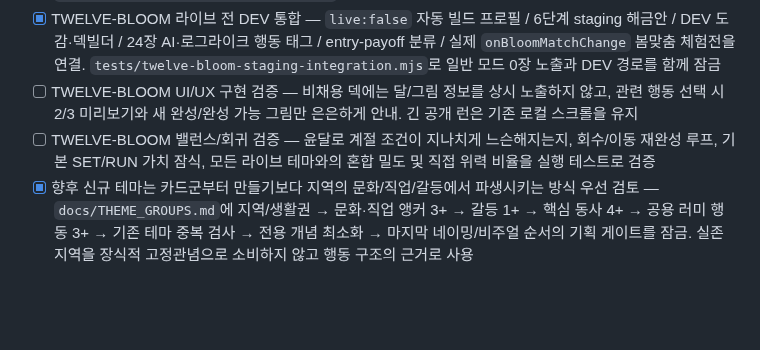
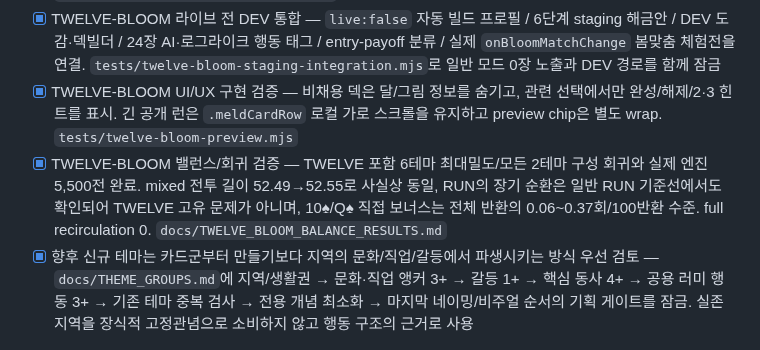
Before and after one commit to EpicenterGUY/rummy-dual, a Markdown page: ROADMAP.md, the part around the change. GitHub-like rendering; blank space fills up the shorter version.

Commit message:
docs: close TWELVE-BLOOM pre-live balance gate

```diff
--- a/ROADMAP.md
+++ b/ROADMAP.md
@@ -214,8 +214,8 @@ RUMMY//DUEL is a 1v1 rummy battle game where both players grow one central SWITC
 - [x] TWELVE-BLOOM 상황형 미리보기 기반 — 비채용 전투에서는 항상 숨김. 향후 관련 카드가 존재할 때 선택 중 새 조합/붙이기/회수의 최종 공개판을 투영해 `완성`, `해제`, `2/3 + 빠진 달/정확 슬롯`만 얇은 보조줄로 표시하며 긴 조합 폭을 늘리지 않음
 - [x] TWELVE-BLOOM 24/24 효과 구현 — 4개 수트 각 6장 전부를 비라이브 NAMED 변형·공용 효과 엔진에 연결하고, 교차 이동 정비 / 상대 조합 진입 보호 / 봉인·보호 분기 / 빛 셋 방어 / 행동 전 빛 셋 반환 +14까지 `tests/twelve-bloom-fourth-slice.mjs`로 잠금. 일반 해금·보상 전까지는 비라이브 유지
 - [x] TWELVE-BLOOM 라이브 전 DEV 통합 — `live:false` 자동 빌드 프로필 / 6단계 staging 해금안 / DEV 도감·덱빌더 / 24장 AI·로그라이크 행동 태그 / entry-payoff 분류 / 실제 `onBloomMatchChange` 봄맞춤 체험전을 연결. `tests/twelve-bloom-staging-integration.mjs`로 일반 모드 0장 노출과 DEV 경로를 함께 잠금
-- [ ] TWELVE-BLOOM UI/UX 구현 검증 — 비채용 덱에는 달/그림 정보를 상시 노출하지 않고, 관련 행동 선택 시 2/3 미리보기와 새 완성/완성 가능 그림만 은은하게 안내. 긴 공개 런은 기존 로컬 스크롤을 유지
-- [ ] TWELVE-BLOOM 밸런스/회귀 검증 — 윤달로 계절 조건이 지나치게 느슨해지는지, 회수/이동 재완성 루프, 기본 SET/RUN 가치 잠식, 모든 라이브 테마와의 혼합 밀도 및 직접 위력 비율을 실행 테스트로 검증
+- [x] TWELVE-BLOOM UI/UX 구현 검증 — 비채용 덱은 달/그림 정보를 숨기고, 관련 선택에서만 완성/해제/2·3 힌트를 표시. 긴 공개 런은 `.meldCardRow` 로컬 가로 스크롤을 유지하고 preview chip은 별도 wrap. `tests/twelve-bloom-preview.mjs`
+- [x] TWELVE-BLOOM 밸런스/회귀 검증 — TWELVE 포함 6테마 최대밀도/모든 2테마 구성 회귀와 실제 엔진 5,500전 완료. mixed 전투 길이 52.49→52.55로 사실상 동일, RUN의 장기 순환은 일반 RUN 기준선에서도 확인되어 TWELVE 고유 문제가 아니며, 10♠/Q♠ 직접 보너스는 전체 반환의 0.06~0.37회/100반환 수준. full recirculation 0. `docs/TWELVE_BLOOM_BALANCE_RESULTS.md`
 - [x] 향후 신규 테마는 카드군부터 만들기보다 지역의 문화/직업/갈등에서 파생시키는 방식 우선 검토 — `docs/THEME_GROUPS.md`에 지역/생활권 → 문화·직업 앵커 3+ → 갈등 1+ → 핵심 동사 4+ → 공용 러미 행동 3+ → 기존 테마 중복 검사 → 전용 개념 최소화 → 마지막 네이밍/비주얼 순서의 기획 게이트를 잠금. 실존 지역을 장식적 고정관념으로 소비하지 않고 행동 구조의 근거로 사용
 
 ### 구현 전 공통 검증
```
